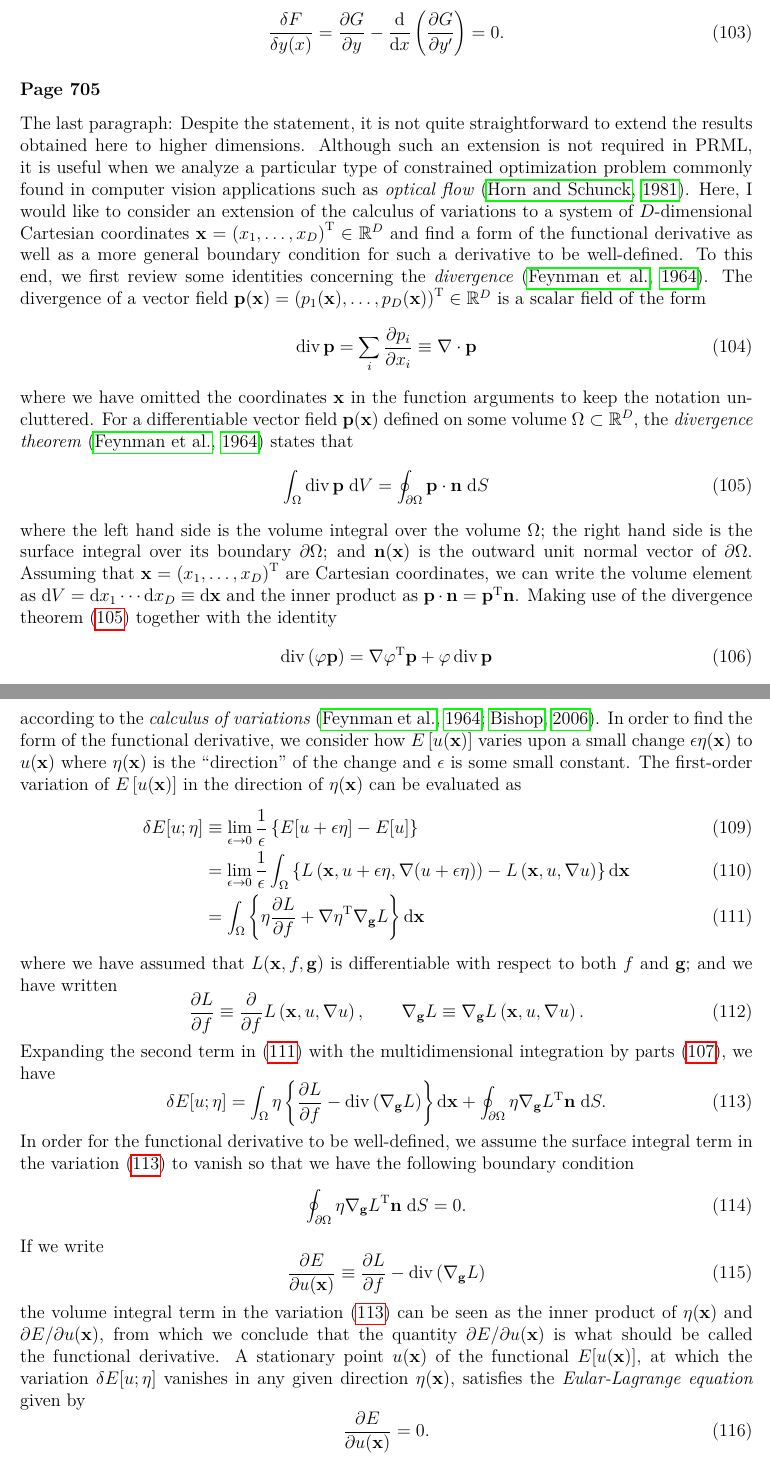
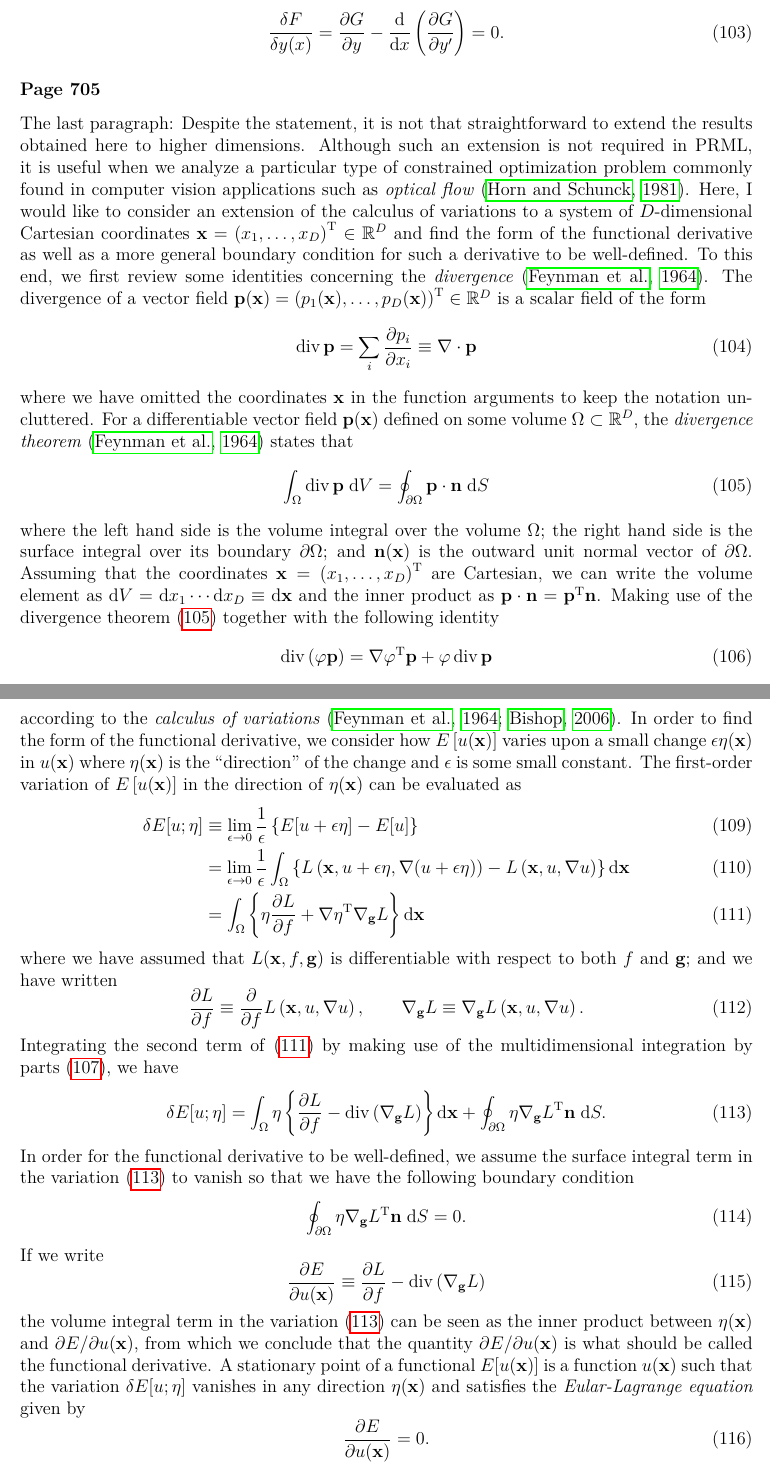
Before and after one commit to yousuketakada/prml_errata, a LaTeX document (prml_errata.tex): two parts of pages 19 and 20 of 21, joined at a grey line, cut so that both start at the same text. Compiled offline with pdfLaTeX.

Commit message:
Edit comments on multidimensional calculus of variations

```diff
--- a/prml_errata.tex
+++ b/prml_errata.tex
@@ -1392,14 +1392,14 @@ the functional derivative so that we modify (D.8) as
 \erratum{Page~705}
 The last paragraph:
 Despite the statement,
-it is not quite straightforward to extend the results obtained here to higher dimensions.
+it is not that straightforward to extend the results obtained here to higher dimensions.
 Although such an extension is not required in PRML, it is useful when we analyze
 a particular type of constrained optimization problem commonly found in
 computer vision applications such as \emph{optical flow}~\citep{HornSchunck:OpticalFlow}.
 Here, I would like to consider an extension of the calculus of variations to
 a system of $D$-dimensional Cartesian coordinates~$\mathbf{x} =
 \left( x_1, \dots, x_D \right)^{\operatorname{T}} \in \mathbb{R}^{D}$
-and find a form of the functional derivative as well as a more general boundary condition
+and find the form of the functional derivative as well as a more general boundary condition
 for such a derivative to be well-defined.
 To this end, we first review some identities concerning
 the \emph{divergence}~\citep{Feynman:FeynmanLectures2}.
@@ -1423,11 +1423,12 @@ the \emph{divergence theorem}~\citep{Feynman:FeynmanLectures2} states that
 where the left hand side is the volume integral over the volume~$\Omega$;
 the right hand side is the surface integral over its boundary~$\partial\Omega$; and
 $\mathbf{n}(\mathbf{x})$ is the outward unit normal vector of $\partial\Omega$.
-Assuming that $\mathbf{x} = \left( x_1, \dots, x_D \right)^{\operatorname{T}}$ are
-Cartesian coordinates, we can write the volume element as
+Assuming that the coordinates $\mathbf{x} = \left( x_1, \dots, x_D \right)^{\operatorname{T}}$ are
+Cartesian, we can write the volume element as
 $\mathrm{d}V = \mathrm{d}x_1 \cdots \mathrm{d}x_D \equiv \mathrm{d}\mathbf{x}$ and
 the inner product as $\mathbf{p} \cdot \mathbf{n} = \mathbf{p}^{\operatorname{T}} \mathbf{n}$.
-Making use of the divergence theorem~\eqref{eq:divergence_theorem} together with the identity
+Making use of the divergence theorem~\eqref{eq:divergence_theorem}
+together with the following identity
 \begin{equation}
 \operatorname{div}\left(\varphi\mathbf{p}\right) =
 {\nabla\varphi}^{\operatorname{T}} \mathbf{p} + \varphi \operatorname{div}\mathbf{p}
@@ -1454,7 +1455,7 @@ As in the ordinary calculus, we can define the derivative of a functional accord
 the \emph{calculus of variations}~\citep{Feynman:FeynmanLectures2,Bishop:PRML}.
 In order to find the form of the functional derivative,
 we consider how $E\left[u(\mathbf{x})\right]$ varies upon
-a small change~$\epsilon\eta(\mathbf{x})$ to $u(\mathbf{x})$
+a small change~$\epsilon\eta(\mathbf{x})$ in $u(\mathbf{x})$
 where $\eta(\mathbf{x})$ is the ``direction'' of the change and
 $\epsilon$ is some small constant.
 The first-order variation of $E\left[u(\mathbf{x})\right]$ in the direction of $\eta(\mathbf{x})$
@@ -1482,8 +1483,9 @@ both $f$ and $\mathbf{g}$; and we have written
 \nabla_{\mathbf{g}} L \equiv
 \nabla_{\mathbf{g}} L\left(\mathbf{x}, u, \nabla u\right) .
 \end{equation}
-Expanding the second term in \eqref{eq:first_order_variation_of_E_wrt_u_in_eta_before_expansion}
-with the multidimensional integration by parts~\eqref{eq:multidimensional_integration_by_parts},
+Integrating the second term of \eqref{eq:first_order_variation_of_E_wrt_u_in_eta_before_expansion}
+by making use of
+the multidimensional integration by parts~\eqref{eq:multidimensional_integration_by_parts},
 we have
 \begin{equation}
 \delta E[u; \eta] =
@@ -1508,11 +1510,12 @@ If we write
 \frac{\partial L}{ \partial f} - \operatorname{div}\left( \nabla_{\mathbf{g}} L \right)
 \end{equation}
 the volume integral term in the variation~\eqref{eq:first_order_variation_of_E_wrt_u_in_eta}
-can be seen as the inner product of $\eta(\mathbf{x})$ and $\partial E/\partial u(\mathbf{x})$,
+can be seen as the inner product between
+$\eta(\mathbf{x})$ and $\partial E/\partial u(\mathbf{x})$,
 from which we conclude that the quantity~$\partial E/\partial u(\mathbf{x})$ is
 what should be called the functional derivative.
-A stationary point~$u(\mathbf{x})$ of the functional~$E[u(\mathbf{x})]$,
-at which the variation~$\delta E[u; \eta]$ vanishes in any given direction~$\eta(\mathbf{x})$,
+A stationary point of a functional~$E[u(\mathbf{x})]$ is a function~$u(\mathbf{x})$ such that
+the variation~$\delta E[u; \eta]$ vanishes in any direction~$\eta(\mathbf{x})$ and
 satisfies the \emph{Eular-Lagrange equation} given by
 \begin{equation}
 \frac{\partial E}{\partial u(\mathbf{x})} = 0 .
```
Also changed, not shown: prml_errata.pdf, prml_errata.tex (4 more changed lines).
